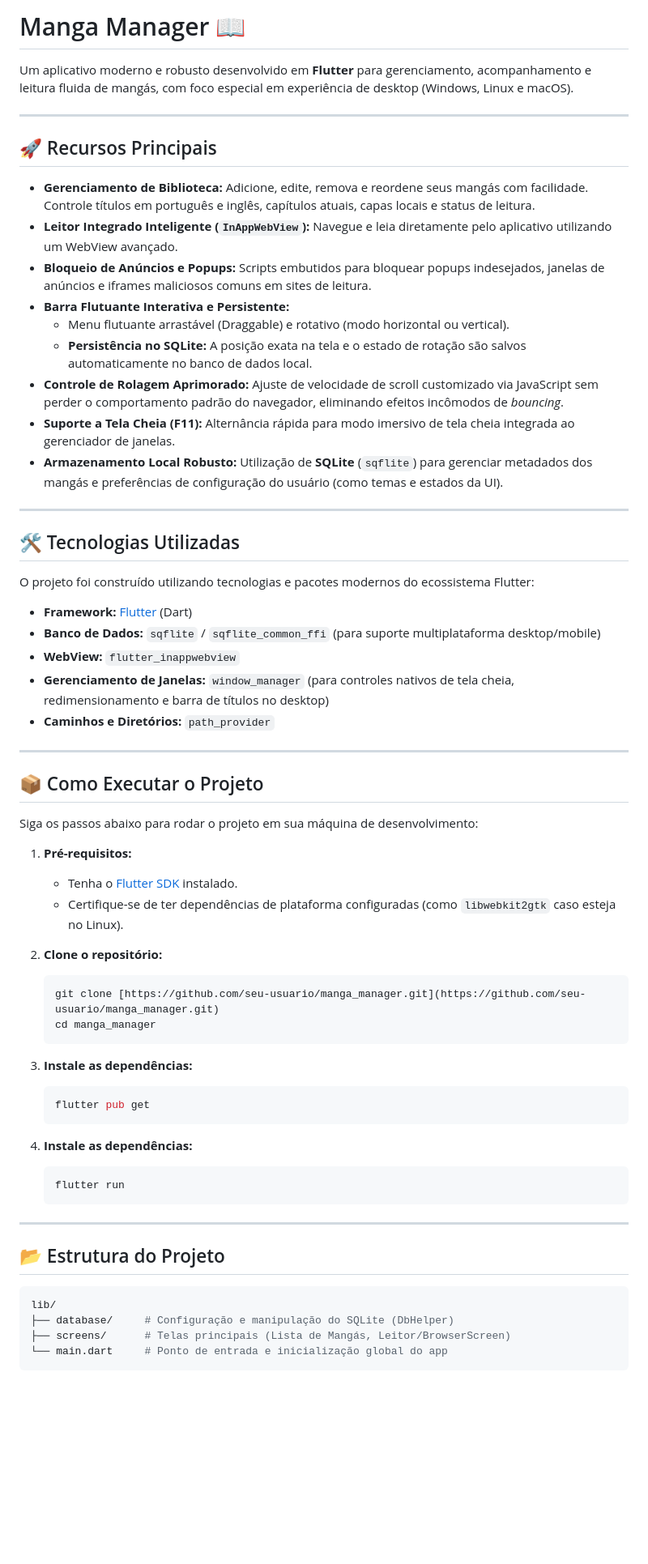
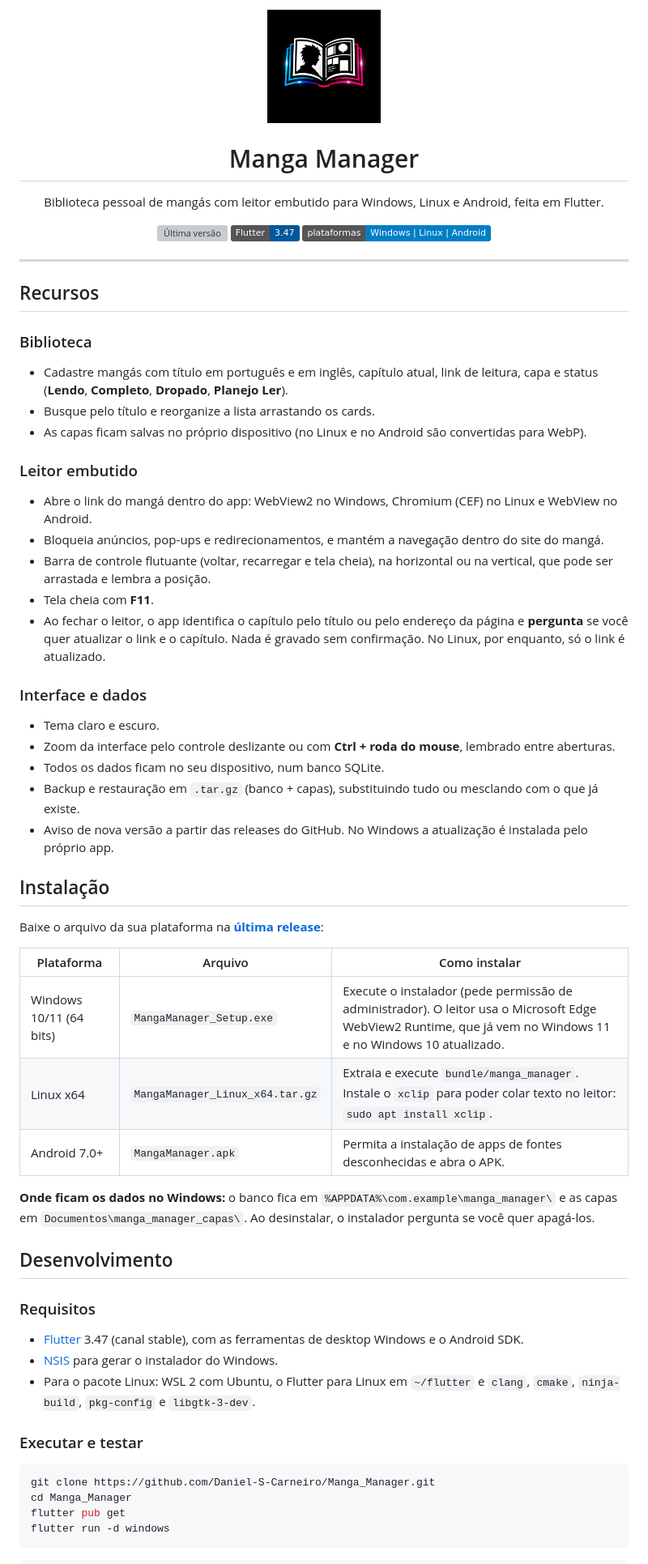
Before and after one commit to Daniel-S-Carneiro/Manga_Manager, a Markdown page: README.md, the part around one of its changes. Shown at 81% size. GitHub-like rendering; badges without logos; blank space fills up the shorter version; grey boxes are pictures that could not be loaded.

Commit message:
README atualizado para a versão 2.0
- Recursos atuais: leitor no Linux (CEF), detecção de capítulo com
  confirmação, zoom, backup em .tar.gz e atualização automática
- Tabela de instalação por plataforma, com o xclip no Linux e Android 7.0+
- Como gerar uma versão com o build_installer.cmd e publicar a release
- Estrutura de lib/ atualizada
- Remove o que não vale mais: macOS, controle de rolagem, libwebkit2gtk
  e o link de clone com "seu-usuario"

Co-Authored-By: Claude Opus 5.5 <noreply@anthropic.com>

````diff
--- a/README.md
+++ b/README.md
@@ -1,69 +1,71 @@
-# Manga Manager 📖
+<p align="center">
+  <img src="assets/images/logo.png" alt="Manga Manager" width="140">
+</p>
 
-Um aplicativo moderno e robusto desenvolvido em **Flutter** para gerenciamento, acompanhamento e leitura fluida de mangás, com foco especial em experiência de desktop (Windows, Linux e macOS).
+<h1 align="center">Manga Manager</h1>
+
+<p align="center">
+  Biblioteca pessoal de mangás com leitor embutido para Windows, Linux e Android, feita em Flutter.
+</p>
+
+<p align="center">
+  <a href="https://github.com/Daniel-S-Carneiro/Manga_Manager/releases/latest"><img src="https://img.shields.io/github/v/release/Daniel-S-Carneiro/Manga_Manager?label=vers%C3%A3o" alt="Última versão"></a>
+  <img src="https://img.shields.io/badge/Flutter-3.47-02569B?logo=flutter" alt="Flutter 3.47">
+  <img src="https://img.shields.io/badge/plataformas-Windows%20%7C%20Linux%20%7C%20Android-informational" alt="Plataformas: Windows, Linux e Android">
+</p>
 
 ---
 
-## 🚀 Recursos Principais
+## Recursos
 
-- **Gerenciamento de Biblioteca:** Adicione, edite, remova e reordene seus mangás com facilidade. Controle títulos em português e inglês, capítulos atuais, capas locais e status de leitura.
-- **Leitor Integrado Inteligente (`InAppWebView`):** Navegue e leia diretamente pelo aplicativo utilizando um WebView avançado.
-- **Bloqueio de Anúncios e Popups:** Scripts embutidos para bloquear popups indesejados, janelas de anúncios e iframes maliciosos comuns em sites de leitura.
-- **Barra Flutuante Interativa e Persistente:**
-  - Menu flutuante arrastável (Draggable) e rotativo (modo horizontal ou vertical).
-  - **Persistência no SQLite:** A posição exata na tela e o estado de rotação são salvos automaticamente no banco de dados local.
-- **Controle de Rolagem Aprimorado:** Ajuste de velocidade de scroll customizado via JavaScript sem perder o comportamento padrão do navegador, eliminando efeitos incômodos de _bouncing_.
-- **Suporte a Tela Cheia (F11):** Alternância rápida para modo imersivo de tela cheia integrada ao gerenciador de janelas.
-- **Armazenamento Local Robusto:** Utilização de **SQLite** (`sqflite`) para gerenciar metadados dos mangás e preferências de configuração do usuário (como temas e estados da UI).
+### Biblioteca
 
----
+- Cadastre mangás com título em português e em inglês, capítulo atual, link de leitura, capa e status (**Lendo**, **Completo**, **Dropado**, **Planejo Ler**).
+- Busque pelo título e reorganize a lista arrastando os cards.
+- As capas ficam salvas no próprio dispositivo (no Linux e no Android são convertidas para WebP).
 
-## 🛠️ Tecnologias Utilizadas
+### Leitor embutido
 
-O projeto foi construído utilizando tecnologias e pacotes modernos do ecossistema Flutter:
+- Abre o link do mangá dentro do app: WebView2 no Windows, Chromium (CEF) no Linux e WebView no Android.
+- Bloqueia anúncios, pop-ups e redirecionamentos, e mantém a navegação dentro do site do mangá.
+- Barra de controle flutuante (voltar, recarregar e tela cheia), na horizontal ou na vertical, que pode ser arrastada e lembra a posição.
+- Tela cheia com **F11**.
+- Ao fechar o leitor, o app identifica o capítulo pelo título ou pelo endereço da página e **pergunta** se você quer atualizar o link e o capítulo. Nada é gravado sem confirmação. No Linux, por enquanto, só o link é atualizado.
 
-- **Framework:** [Flutter](https://flutter.dev/) (Dart)
-- **Banco de Dados:** `sqflite` / `sqflite_common_ffi` (para suporte multiplataforma desktop/mobile)
-- **WebView:** `flutter_inappwebview`
-- **Gerenciamento de Janelas:** `window_manager` (para controles nativos de tela cheia, redimensionamento e barra de títulos no desktop)
-- **Caminhos e Diretórios:** `path_provider`
+### Interface e dados
 
----
+- Tema claro e escuro.
+- Zoom da interface pelo controle deslizante ou com **Ctrl + roda do mouse**, lembrado entre aberturas.
+- Todos os dados ficam no seu dispositivo, num banco SQLite.
+- Backup e restauração em `.tar.gz` (banco + capas), substituindo tudo ou mesclando com o que já existe.
+- Aviso de nova versão a partir das releases do GitHub. No Windows a atualização é instalada pelo próprio app.
 
-## 📦 Como Executar o Projeto
+## Instalação
 
-Siga os passos abaixo para rodar o projeto em sua máquina de desenvolvimento:
+Baixe o arquivo da sua plataforma na **[última release](https://github.com/Daniel-S-Carneiro/Manga_Manager/releases/latest)**:
 
-1. **Pré-requisitos:**
-   - Tenha o [Flutter SDK](https://docs.flutter.dev/get-started/install) instalado.
-   - Certifique-se de ter dependências de plataforma configuradas (como `libwebkit2gtk` caso esteja no Linux).
+| Plataforma | Arquivo | Como instalar |
+| --- | --- | --- |
+| Windows 10/11 (64 bits) | `MangaManager_Setup.exe` | Execute o instalador (pede permissão de administrador). O leitor usa o Microsoft Edge WebView2 Runtime, que já vem no Windows 11 e no Windows 10 atualizado. |
+| Linux x64 | `MangaManager_Linux_x64.tar.gz` | Extraia e execute `bundle/manga_manager`. Instale o `xclip` para poder colar texto no leitor: `sudo apt install xclip`. |
+| Android 7.0+ | `MangaManager.apk` | Permita a instalação de apps de fontes desconhecidas e abra o APK. |
 
-2. **Clone o repositório:**
+**Onde ficam os dados no Windows:** o banco fica em `%APPDATA%\com.example\manga_manager\` e as capas em `Documentos\manga_manager_capas\`. Ao desinstalar, o instalador pergunta se você quer apagá-los.
 
-   ```bash
-   git clone [https://github.com/seu-usuario/manga_manager.git](https://github.com/seu-usuario/manga_manager.git)
-   cd manga_manager
-   ```
+## Desenvolvimento
 
-3. **Instale as dependências:**
+### Requisitos
 
-   ```bash
-   flutter pub get
-   ```
+- [Flutter](https://docs.flutter.dev/get-started/install) 3.47 (canal stable), com as ferramentas de desktop Windows e o Android SDK.
+- [NSIS](https://nsis.sourceforge.io/) para gerar o instalador do Windows.
+- Para o pacote Linux: WSL 2 com Ubuntu, o Flutter para Linux em `~/flutter` e `clang`, `cmake`, `ninja-build`, `pkg-config` e `libgtk-3-dev`.
 
-4. **Instale as dependências:**
-   ```bash
-   flutter run
-   ```
-
----
-
-## 📂 Estrutura do Projeto
+### Executar e testar
 
 ```bash
-lib/
-├── database/     # Configuração e manipulação do SQLite (DbHelper)
-├── screens/      # Telas principais (Lista de Mangás, Leitor/BrowserScreen)
-└── main.dart     # Ponto de entrada e inicialização global do app
+git clone https://github.com/Daniel-S-Carneiro/Manga_Manager.git
+cd Manga_Manager
+flutter pub get
+flutter run -d windows
 ```
 
````
Also changed, not shown: other parts of README.md (+37 -3 lines).
